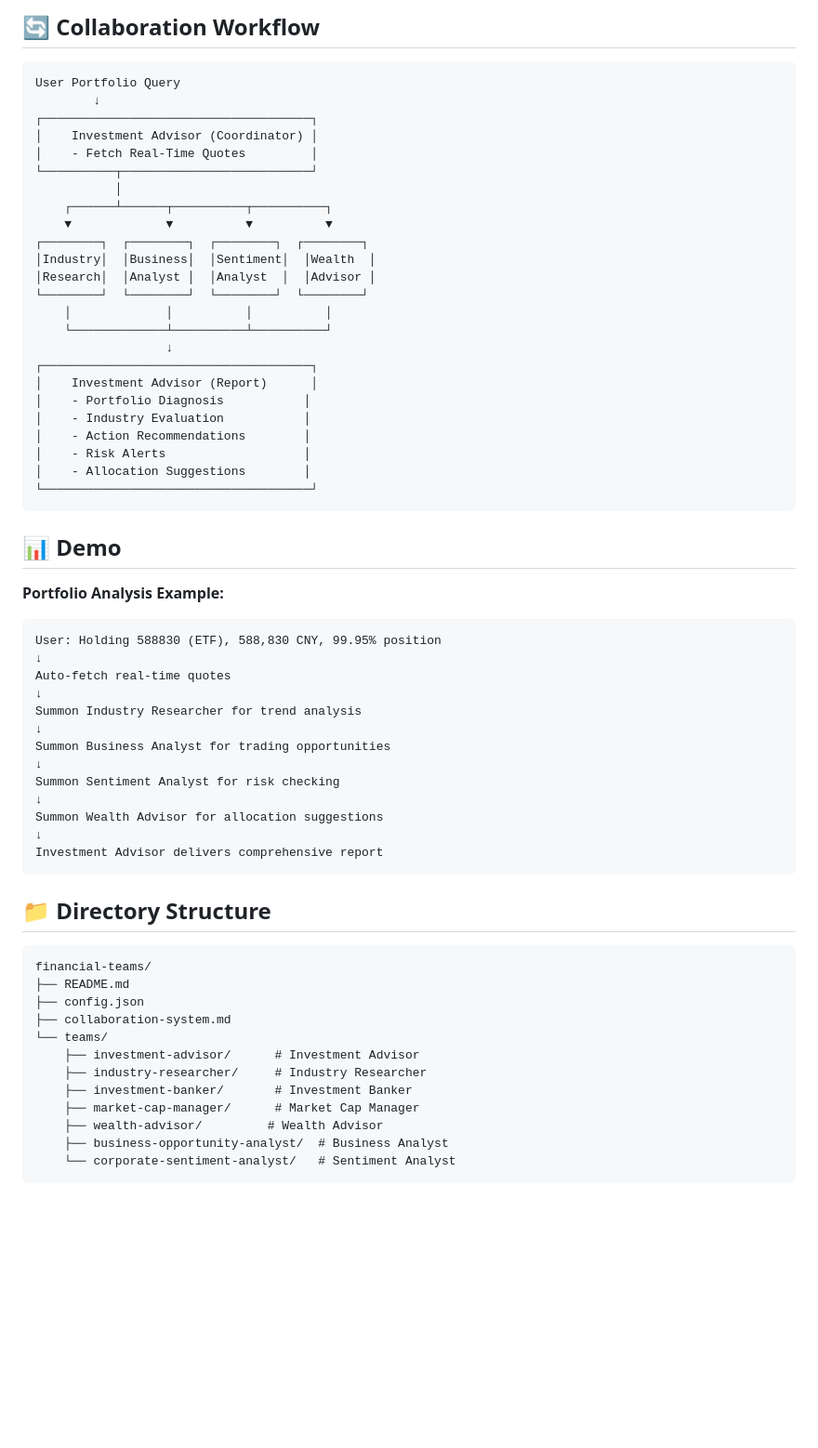
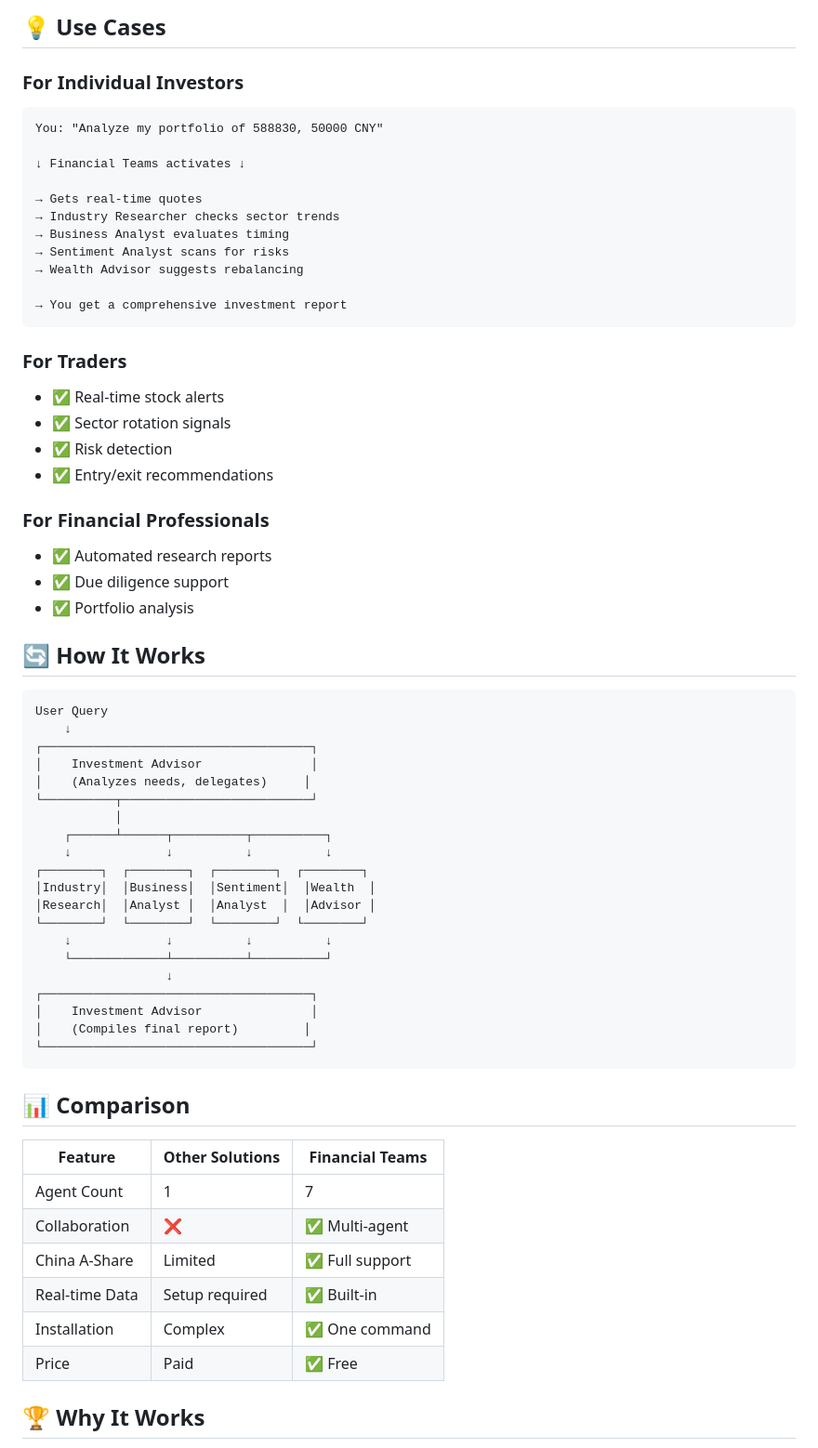
Before and after one commit to AdamTao91/agent-financial-teams, a Markdown page: README_en.md, the part around one of its changes. Shown at 93% size. Drawn GitHub-style; blank space fills up the shorter version.

````diff
--- a/README_en.md
+++ b/README_en.md
@@ -46,67 +65,67 @@ clawdhub install financial-teams/investment-banker
 
-## 🔄 Collaboration Workflow
+## 💡 Use Cases
+
+### For Individual Investors
+```
+You: "Analyze my portfolio of 588830, 50000 CNY"
+
+↓ Financial Teams activates ↓
+
+→ Gets real-time quotes
+→ Industry Researcher checks sector trends
+→ Business Analyst evaluates timing
+→ Sentiment Analyst scans for risks
+→ Wealth Advisor suggests rebalancing
+
+→ You get a comprehensive investment report
+```
+
+### For Traders
+- ✅ Real-time stock alerts
+- ✅ Sector rotation signals
+- ✅ Risk detection
+- ✅ Entry/exit recommendations
+
+### For Financial Professionals
+- ✅ Automated research reports
+- ✅ Due diligence support
+- ✅ Portfolio analysis
+
+## 🔄 How It Works
 
 ```
-User Portfolio Query
-        ↓
+User Query
+    ↓
 ┌─────────────────────────────────────┐
-│    Investment Advisor (Coordinator) │
-│    - Fetch Real-Time Quotes         │
+│    Investment Advisor               │
+│    (Analyzes needs, delegates)     │
 └──────────┬──────────────────────────┘
            │
     ┌──────┴──────┬──────────┬──────────┐
-    ▼             ▼          ▼          ▼
+    ↓             ↓          ↓          ↓
 ┌────────┐  ┌────────┐  ┌────────┐  ┌────────┐
 │Industry│  │Business│  │Sentiment│  │Wealth  │
 │Research│  │Analyst │  │Analyst  │  │Advisor │
 └────────┘  └────────┘  └────────┘  └────────┘
-    │             │          │          │
+    ↓             ↓          ↓          ↓
     └─────────────┴──────────┴──────────┘
                   ↓
 ┌─────────────────────────────────────┐
-│    Investment Advisor (Report)      │
-│    - Portfolio Diagnosis           │
-│    - Industry Evaluation           │
-│    - Action Recommendations        │
-│    - Risk Alerts                   │
-│    - Allocation Suggestions        │
+│    Investment Advisor               │
+│    (Compiles final report)         │
 └─────────────────────────────────────┘
 ```
 
-## 📊 Demo
+## 📊 Comparison
 
-**Portfolio Analysis Example:**
+| Feature | Other Solutions | Financial Teams |
+|---------|----------------|-----------------|
+| Agent Count | 1 | 7 |
+| Collaboration | ❌ | ✅ Multi-agent |
+| China A-Share | Limited | ✅ Full support |
+| Real-time Data | Setup required | ✅ Built-in |
+| Installation | Complex | ✅ One command |
+| Price | Paid | ✅ Free |
 
-```
-User: Holding 588830 (ETF), 588,830 CNY, 99.95% position
-↓
-Auto-fetch real-time quotes
-↓
-Summon Industry Researcher for trend analysis
-↓
-Summon Business Analyst for trading opportunities
-↓
-Summon Sentiment Analyst for risk checking
-↓
-Summon Wealth Advisor for allocation suggestions
-↓
-Investment Advisor delivers comprehensive report
-```
+## 🏆 Why It Works
 
-## 📁 Directory Structure
-
-```
-financial-teams/
-├── README.md
-├── config.json
-├── collaboration-system.md
-└── teams/
-    ├── investment-advisor/      # Investment Advisor
-    ├── industry-researcher/     # Industry Researcher
-    ├── investment-banker/       # Investment Banker
-    ├── market-cap-manager/      # Market Cap Manager
-    ├── wealth-advisor/         # Wealth Advisor
-    ├── business-opportunity-analyst/  # Business Analyst
-    └── corporate-sentiment-analyst/   # Sentiment Analyst
-```
-
````
Also changed, not shown: other parts of README_en.md (+59 -59 lines).
